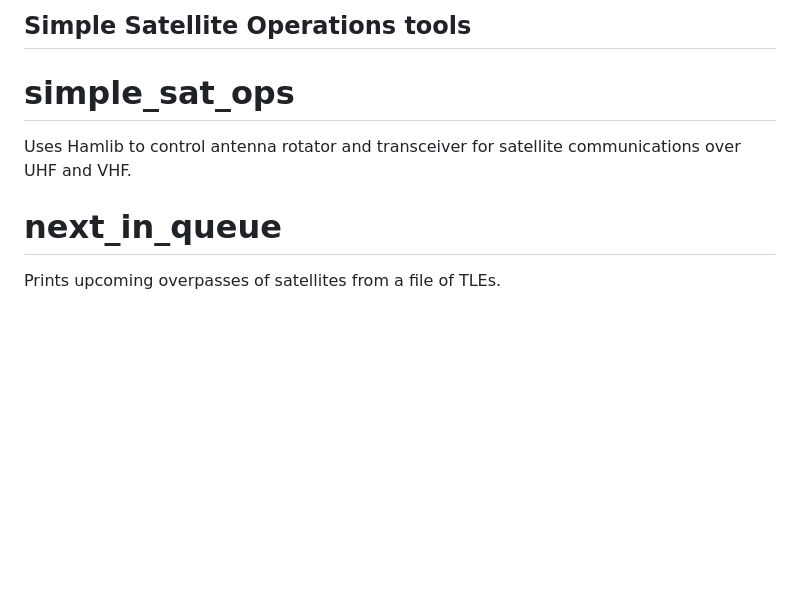
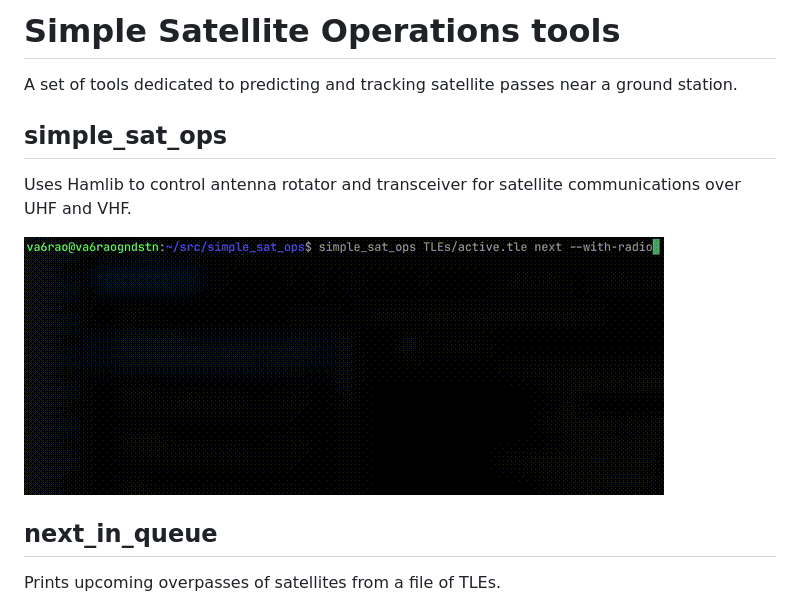
Before and after one commit to JohnathanBurchill/simple_sat_ops, a Markdown page: README.md, the part around one of its changes. Drawn GitHub-style; pictures changed too: demo/simple_sat_ops_demo_with_radio_20250213.gif (added); blank space fills up the shorter version.

```diff
--- a/README.md
+++ b/README.md
@@ -1,11 +1,17 @@
-## Simple Satellite Operations tools
+# Simple Satellite Operations tools
 
-# simple_sat_ops
+A set of tools dedicated to predicting and tracking satellite passes near a
+ground station.
+
+## simple_sat_ops
 <untested>
 
-Uses Hamlib to control antenna rotator and transceiver for satellite communications over UHF and VHF.
+Uses Hamlib to control antenna rotator and transceiver for satellite
+communications over UHF and VHF.
 
-# next_in_queue
+![A radio demo gif](demo/simple_sat_ops_demo_with_radio_20250213.gif)
+
+## next_in_queue
 
 Prints upcoming overpasses of satellites from a file of TLEs.
 
```
Also changed, not shown: other parts of README.md (+3 -5 lines), 17 other files.
